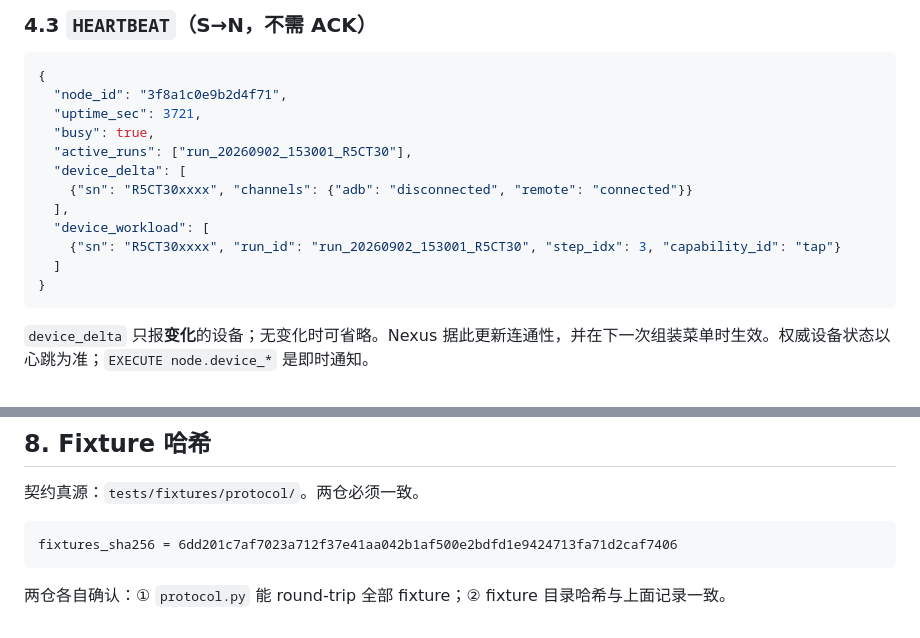
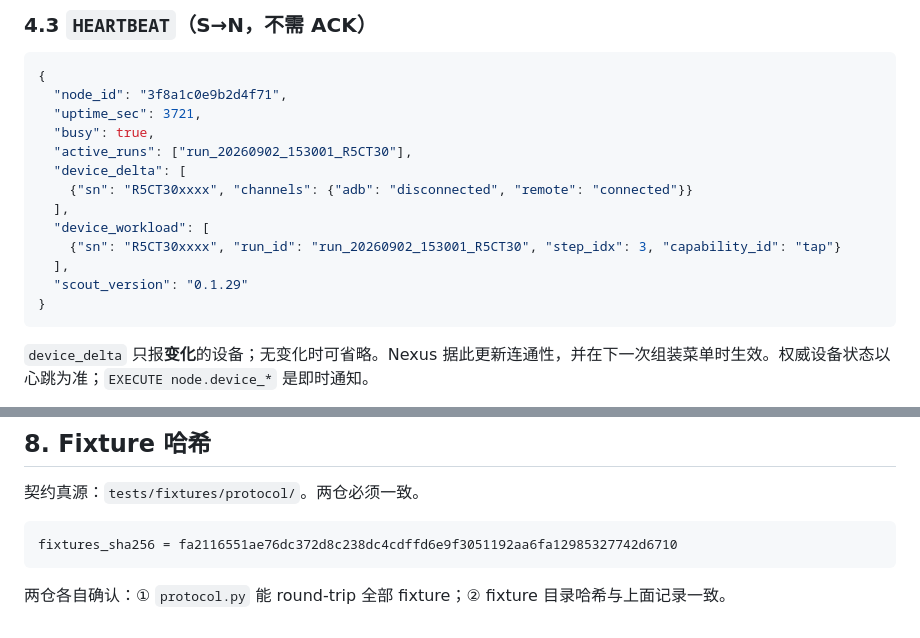
Before and after one commit to pengchengluoyi/MinoScout, a Markdown page: docs/PROTOCOL.md, 2 parts joined by grey strips. Drawn GitHub-style.

Commit message:
docs: sync PROTOCOL heartbeat scout_version and fixture hash

````diff
--- a/docs/PROTOCOL.md
+++ b/docs/PROTOCOL.md
@@ -150,7 +150,8 @@ Nexus 收到后：`provides` ∩ 能力目录 → 该节点可执行的 capabili
   ],
   "device_workload": [
     {"sn": "R5CT30xxxx", "run_id": "run_20260902_153001_R5CT30", "step_idx": 3, "capability_id": "tap"}
-  ]
+  ],
+  "scout_version": "0.1.29"
 }
 ```
 
@@ -397,7 +398,7 @@ sequenceDiagram
 契约真源：`tests/fixtures/protocol/`。两仓必须一致。
 
 ```
-fixtures_sha256 = 6dd201c7af7023a712f37e41aa042b1af500e2bdfd1e9424713fa71d2caf7406
+fixtures_sha256 = fa2116551ae76dc372d8c238dc4cdffd6e9f3051192aa6fa12985327742d6710
 ```
 
 两仓各自确认：① `protocol.py` 能 round-trip 全部 fixture；② fixture 目录哈希与上面记录一致。
````
